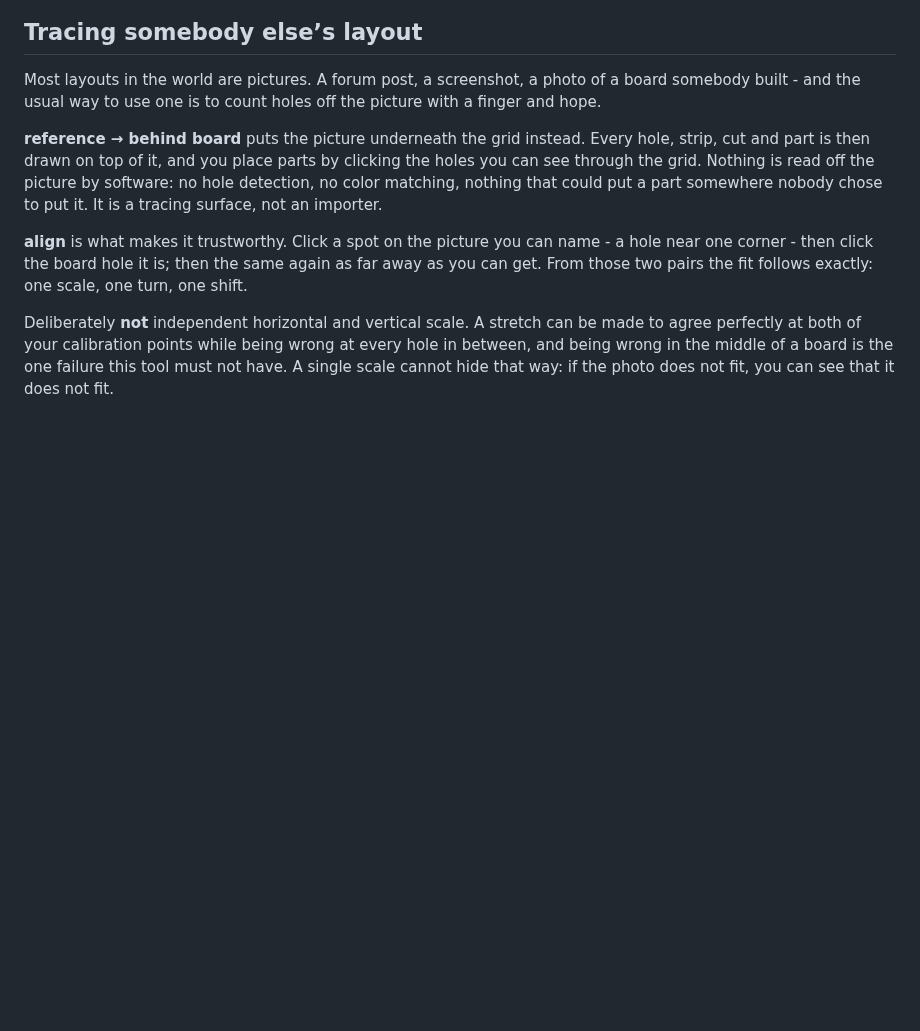
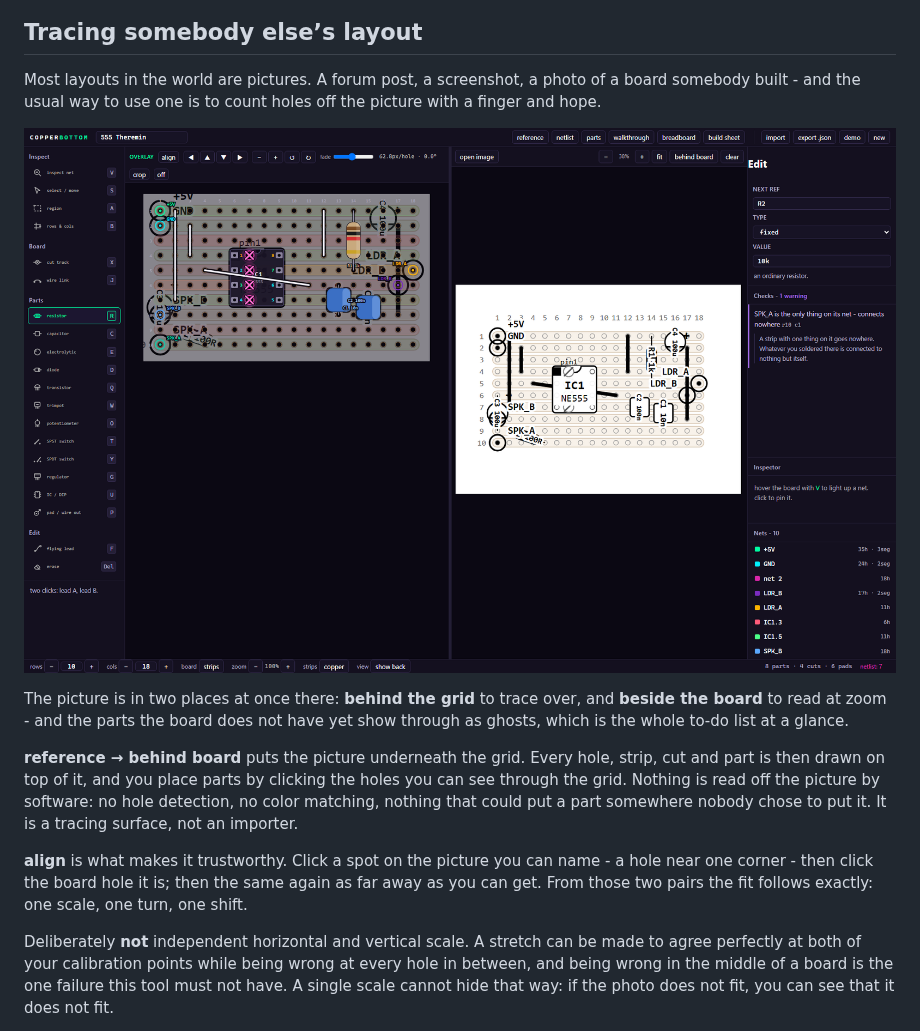
Before and after one commit to OnionMadder/copper-bottom, a Markdown page: README.md, the part around the change. Rendered like a GitHub page; pictures changed too: docs/tracing.png (added); blank space fills up the shorter version.

```diff
--- a/README.md
+++ b/README.md
@@ -193,7 +193,13 @@ Most layouts in the world are pictures. A forum post, a screenshot, a photo of a
 somebody built - and the usual way to use one is to count holes off the picture with a
 finger and hope.
 
-**reference → behind board** puts the picture underneath the grid instead. Every hole,
+![Mid-trace: the layout picture aligned behind the grid, ghost parts showing where the board is still empty, and the same picture readable beside it](docs/tracing.png)
+
+The picture is in two places at once there: **behind the grid** to trace over, and
+**beside the board** to read at zoom - and the parts the board does not have yet show
+through as ghosts, which is the whole to-do list at a glance.
+
+**reference → behind board** puts the picture underneath the grid. Every hole,
 strip, cut and part is then drawn on top of it, and you place parts by clicking the holes
 you can see through the grid. Nothing is read off the picture by software: no hole
 detection, no color matching, nothing that could put a part somewhere nobody chose to
```
Also changed, not shown: 1 other file.
